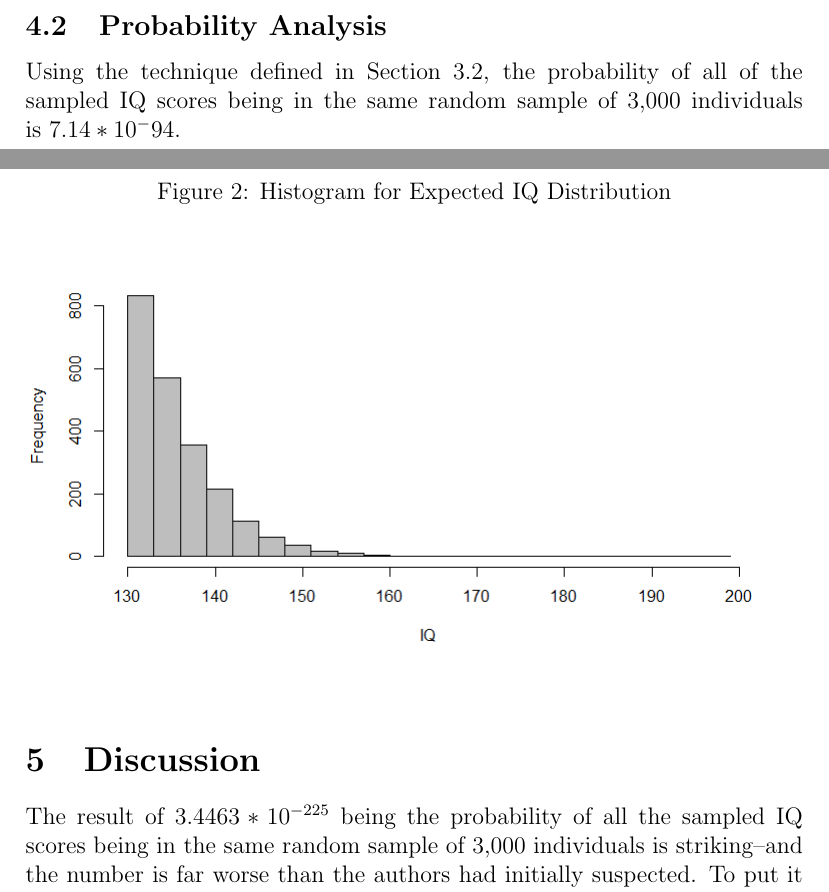
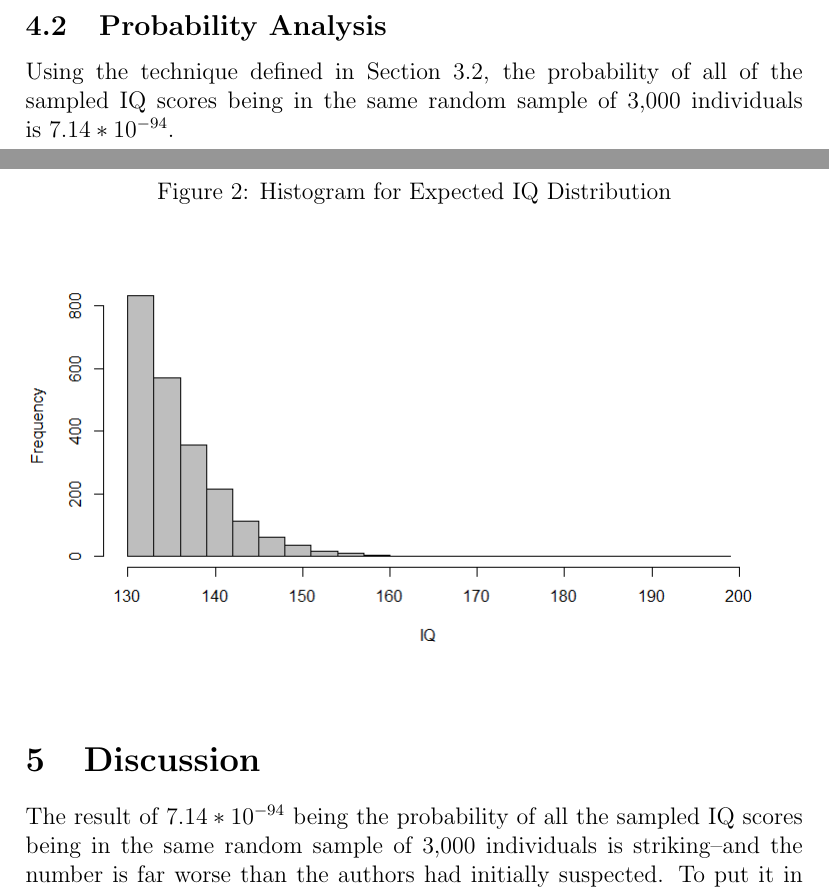
Before and after one commit to hu-data-summit-2015/celebrity-geniuses, a LaTeX document (Paper/paper.tex): two parts of pages 4 and 5 of 6, joined at a grey line, cut so that both start at the same text. Compiled offline with pdfLaTeX.

Commit message:
paper update

```diff
--- a/Paper/paper.tex
+++ b/Paper/paper.tex
@@ -65,7 +65,7 @@ Where $i_k$ is the IQ score of the $k$th celebrity and $p(i)$ is the probability
 \end{figure}
 
 \subsection{Probability Analysis}
-Using the technique defined in Section \ref{probanal}, the probability of all of the sampled IQ scores being in the same random sample of 3,000 individuals is $7.14*10^-94$.
+Using the technique defined in Section \ref{probanal}, the probability of all of the sampled IQ scores being in the same random sample of 3,000 individuals is $7.14*10^{-94}$.
 
 \subsection{Monte Carlo Simulation}
 \begin{figure}[h!]
@@ -75,7 +75,7 @@ Using the technique defined in Section \ref{probanal}, the probability of all of
 \end{figure}
 
 \section{Discussion}
-The result of $3.4463 * 10^{-225}$ being the probability of all the sampled IQ scores being in the same random sample of 3,000 individuals is striking--and the number is far worse than the authors had initially suspected. To put it in perspective, this probability in terms of odds is 1 chance in
+The result of $7.14 * 10^{-94}$ being the probability of all the sampled IQ scores being in the same random sample of 3,000 individuals is striking--and the number is far worse than the authors had initially suspected. To put it in perspective, this probability in terms of odds is 1 chance in
 \begin{quote}
 
  \seqsplit{
```
Also changed, not shown: Paper/paper.pdf, 3 other files.
